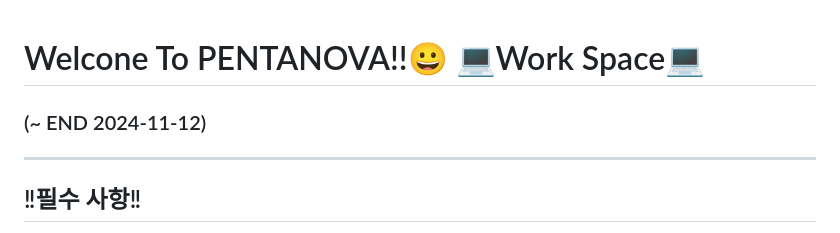
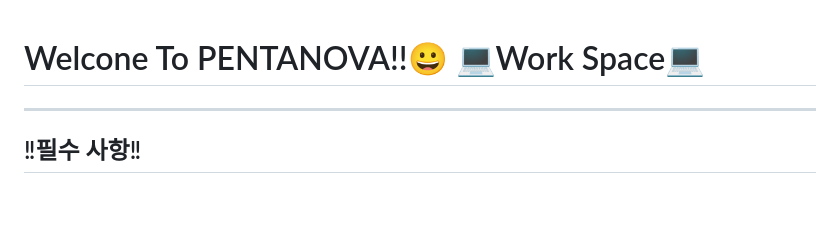
Before and after one commit to 2024-SMHRD-IS-CLOUD-4/PENTANOVA, a Markdown page: README.md, the part around the change. Rendered like a GitHub page; blank space fills up the shorter version.

```diff
--- a/README.md
+++ b/README.md
@@ -1,5 +1,4 @@
 # Welcone To PENTANOVA!!😀 💻Work Space💻
-### (~ END 2024-11-12)
 
 ---
 
```
